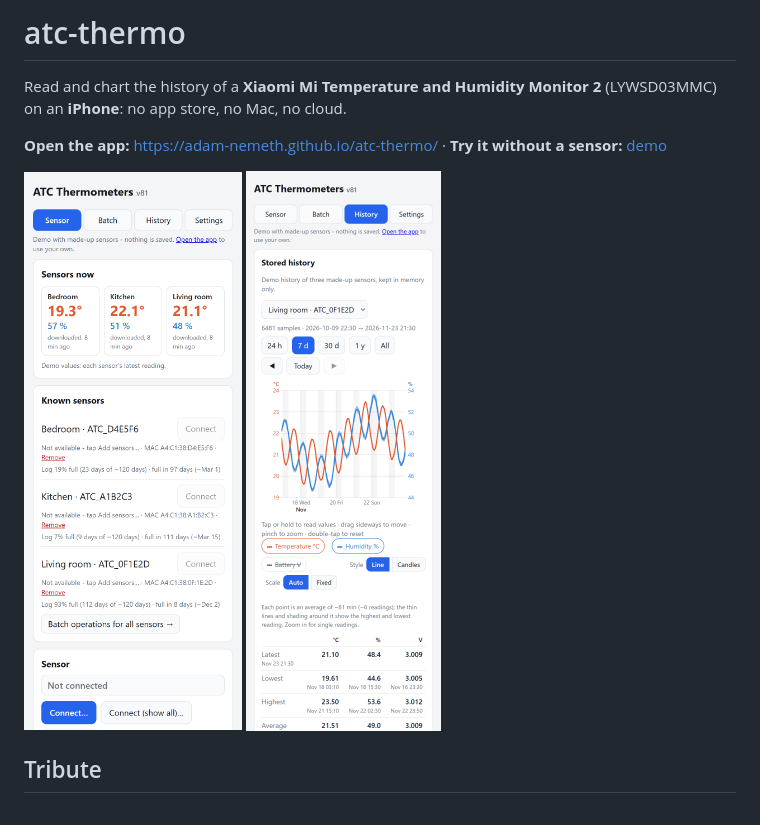
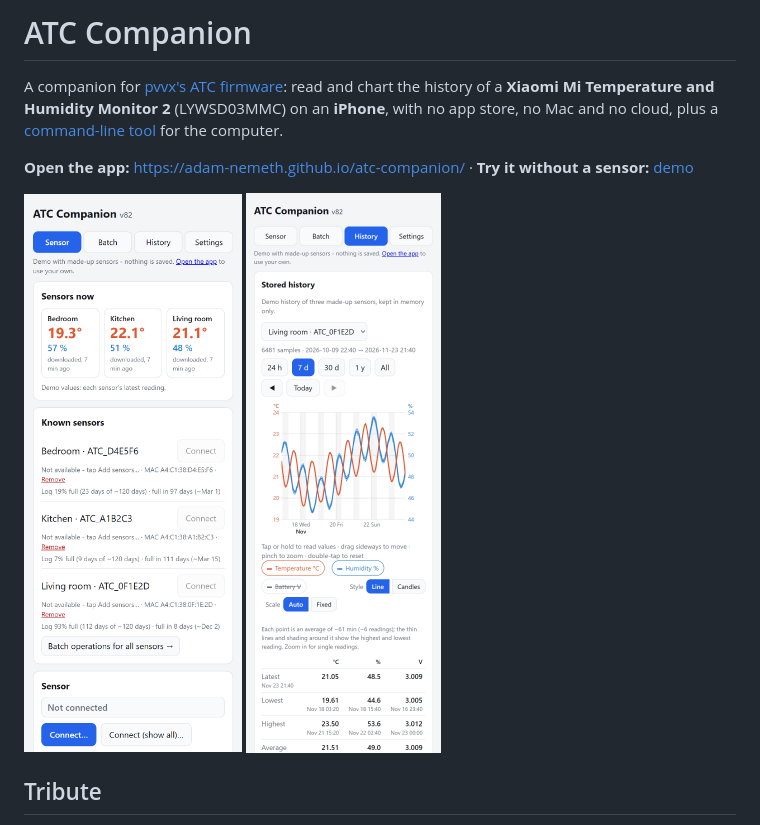
Before and after one commit to adam-nemeth/atc-companion, a Markdown page: README.md, the part around the change. GitHub-like rendering; pictures changed too: screenshots/history.png, screenshots/sensor.png.

Commit message:
Rename to ATC Companion (v82)
Co-Authored-By: Claude Opus 5.5 <noreply@anthropic.com>

```diff
--- a/README.md
+++ b/README.md
@@ -1,8 +1,8 @@
-# atc-thermo
+# ATC Companion
 
-Read and chart the history of a **Xiaomi Mi Temperature and Humidity Monitor 2** (LYWSD03MMC) on an **iPhone**: no app store, no Mac, no cloud.
+A companion for [pvvx's ATC firmware](https://github.com/pvvx/ATC_MiThermometer): read and chart the history of a **Xiaomi Mi Temperature and Humidity Monitor 2** (LYWSD03MMC) on an **iPhone**, with no app store, no Mac and no cloud, plus a [command-line tool](python/) for the computer.
 
-**Open the app:** https://adam-nemeth.github.io/atc-thermo/ · **Try it without a sensor:** [demo](https://adam-nemeth.github.io/atc-thermo/?demo)
+**Open the app:** https://adam-nemeth.github.io/atc-companion/ · **Try it without a sensor:** [demo](https://adam-nemeth.github.io/atc-companion/?demo)
 
 <p>
   <img src="screenshots/sensor.png" width="270" alt="Sensor tab: latest values per room, sensor list with log fill level">
```
Also changed, not shown: 1 other file.
